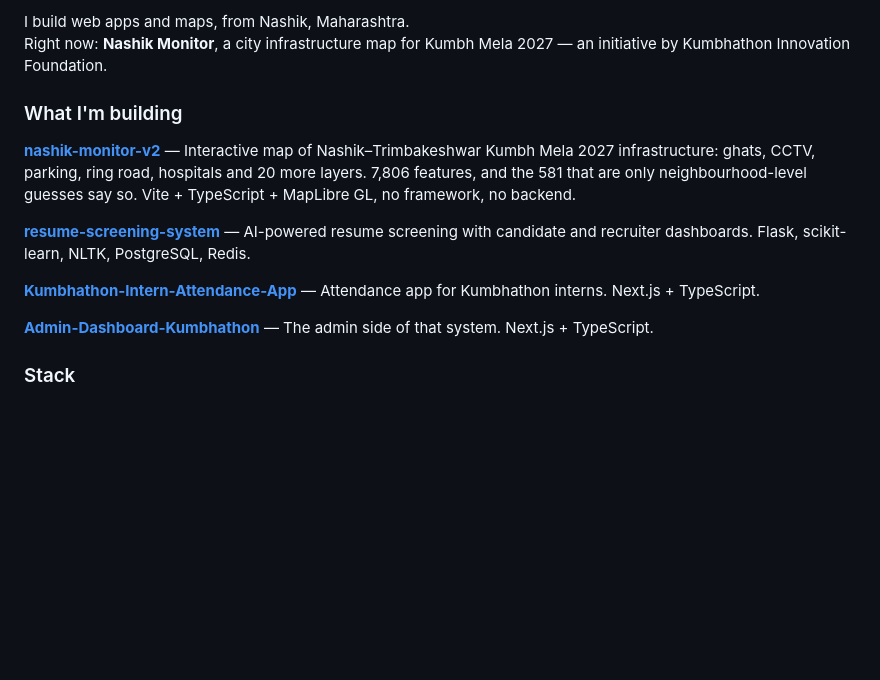
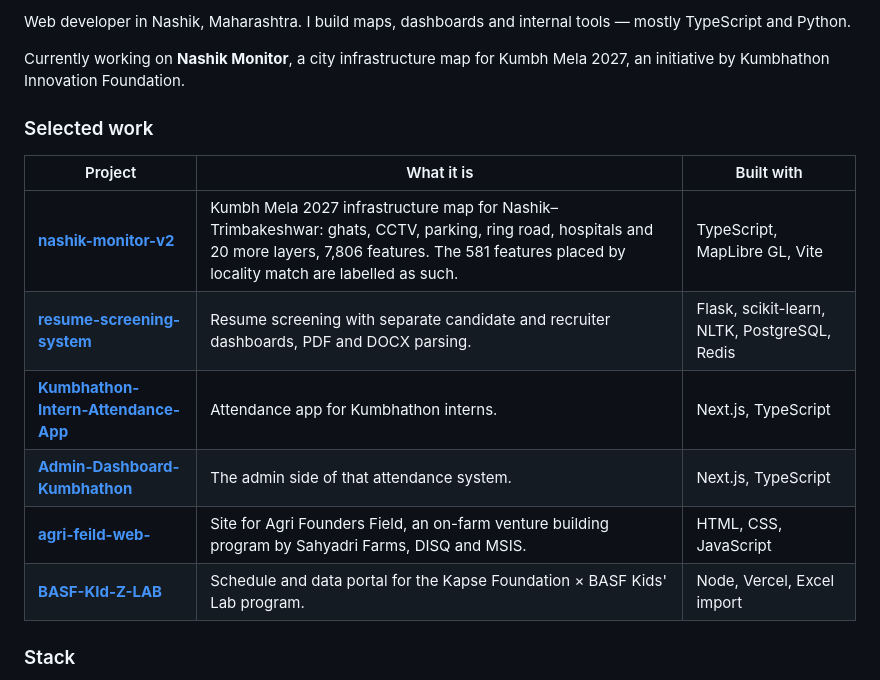
Before and after one commit to tanmayk1234/tanmayk1234, a Markdown page: README.md, the part around one of its changes. Drawn GitHub-style; blank space fills up the shorter version.

Commit message:
Professional rewrite: selected work table, drop the broken stats cards

```diff
--- a/README.md
+++ b/README.md
@@ -2,29 +2,20 @@
 
-<p align="left">
-I build web apps and maps, from Nashik, Maharashtra.<br />
-Right now: <b>Nashik Monitor</b>, a city infrastructure map for Kumbh Mela 2027 —
+Web developer in Nashik, Maharashtra. I build maps, dashboards and internal tools —
+mostly TypeScript and Python.
+
+Currently working on **Nashik Monitor**, a city infrastructure map for Kumbh Mela 2027,
 an initiative by Kumbhathon Innovation Foundation.
-</p>
 
-###
+### Selected work
 
-### What I'm building
-
-**[nashik-monitor-v2](https://github.com/tanmayk1234/nashik-monitor-v2)** — Interactive map of
-Nashik–Trimbakeshwar Kumbh Mela 2027 infrastructure: ghats, CCTV, parking, ring road, hospitals and
-20 more layers. 7,806 features, and the 581 that are only neighbourhood-level guesses say so.
-Vite + TypeScript + MapLibre GL, no framework, no backend.
-
-**[resume-screening-system](https://github.com/tanmayk1234/resume-screening-system)** — AI-powered
-resume screening with candidate and recruiter dashboards. Flask, scikit-learn, NLTK, PostgreSQL, Redis.
-
-**[Kumbhathon-Intern-Attendance-App](https://github.com/tanmayk1234/Kumbhathon-Intern-Attendance-App)**
-— Attendance app for Kumbhathon interns. Next.js + TypeScript.
-
-**[Admin-Dashboard-Kumbhathon](https://github.com/tanmayk1234/Admin-Dashboard-Kumbhathon)** — The
-admin side of that system. Next.js + TypeScript.
-
-###
+| Project | What it is | Built with |
+| --- | --- | --- |
+| **[nashik-monitor-v2](https://github.com/tanmayk1234/nashik-monitor-v2)** | Kumbh Mela 2027 infrastructure map for Nashik–Trimbakeshwar: ghats, CCTV, parking, ring road, hospitals and 20 more layers, 7,806 features. The 581 features placed by locality match are labelled as such. | TypeScript, MapLibre GL, Vite |
+| **[resume-screening-system](https://github.com/tanmayk1234/resume-screening-system)** | Resume screening with separate candidate and recruiter dashboards, PDF and DOCX parsing. | Flask, scikit-learn, NLTK, PostgreSQL, Redis |
+| **[Kumbhathon-Intern-Attendance-App](https://github.com/tanmayk1234/Kumbhathon-Intern-Attendance-App)** | Attendance app for Kumbhathon interns. | Next.js, TypeScript |
+| **[Admin-Dashboard-Kumbhathon](https://github.com/tanmayk1234/Admin-Dashboard-Kumbhathon)** | The admin side of that attendance system. | Next.js, TypeScript |
+| **[agri-feild-web-](https://github.com/tanmayk1234/agri-feild-web-)** | Site for Agri Founders Field, an on-farm venture building program by Sahyadri Farms, DISQ and MSIS. | HTML, CSS, JavaScript |
+| **[BASF-KId-Z-LAB](https://github.com/tanmayk1234/BASF-KId-Z-LAB)** | Schedule and data portal for the Kapse Foundation × BASF Kids' Lab program. | Node, Vercel, Excel import |
 
 ### Stack
 
```
Also changed, not shown: other parts of README.md (+26 -33 lines).
